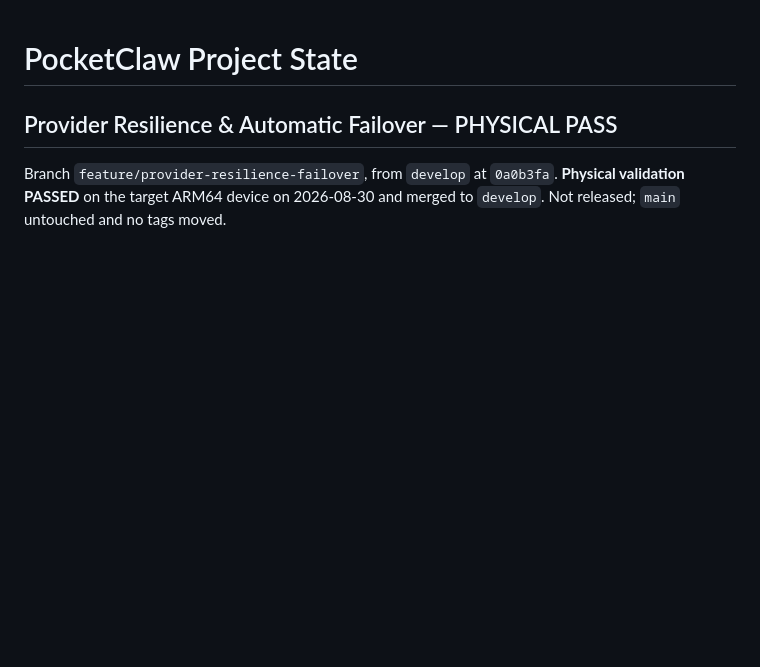
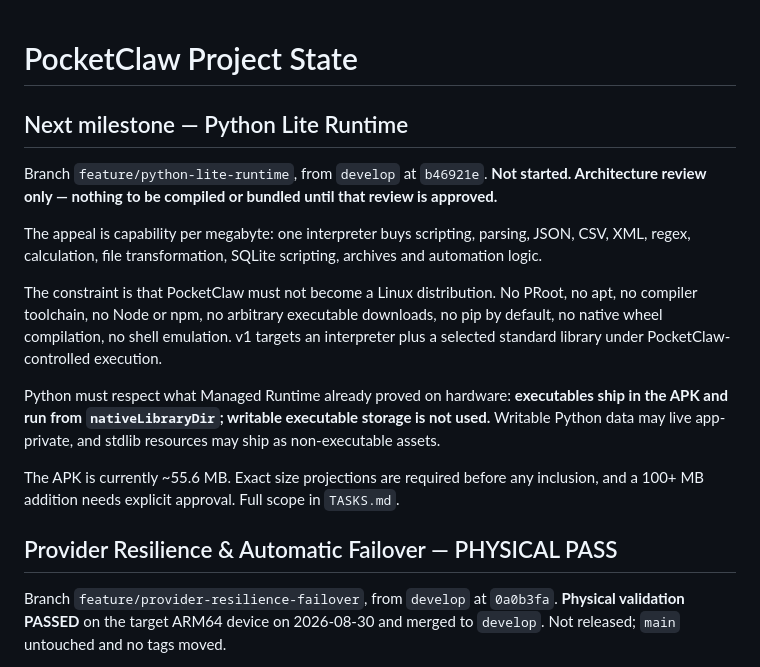
Before and after one commit to Lord1Egypt/PocketClaw, a Markdown page: PROJECT_STATE.md, the part around the change. GitHub-like rendering; blank space fills up the shorter version.

```diff
--- a/PROJECT_STATE.md
+++ b/PROJECT_STATE.md
@@ -1,4 +1,29 @@
 # PocketClaw Project State
+
+## Next milestone — Python Lite Runtime
+
+Branch `feature/python-lite-runtime`, from `develop` at `b46921e`.
+**Not started. Architecture review only — nothing to be compiled or bundled
+until that review is approved.**
+
+The appeal is capability per megabyte: one interpreter buys scripting, parsing,
+JSON, CSV, XML, regex, calculation, file transformation, SQLite scripting,
+archives and automation logic.
+
+The constraint is that PocketClaw must not become a Linux distribution. No
+PRoot, no apt, no compiler toolchain, no Node or npm, no arbitrary executable
+downloads, no pip by default, no native wheel compilation, no shell emulation.
+v1 targets an interpreter plus a selected standard library under
+PocketClaw-controlled execution.
+
+Python must respect what Managed Runtime already proved on hardware:
+**executables ship in the APK and run from `nativeLibraryDir`; writable
+executable storage is not used.** Writable Python data may live app-private, and
+stdlib resources may ship as non-executable assets.
+
+The APK is currently ~55.6 MB. Exact size projections are required before any
+inclusion, and a 100+ MB addition needs explicit approval. Full scope in
+`TASKS.md`.
 
 ## Provider Resilience & Automatic Failover — PHYSICAL PASS
 
```
Also changed, not shown: SESSION_HANDOFF.md (+42 -0 lines), TASKS.md (+2 -2 lines).
